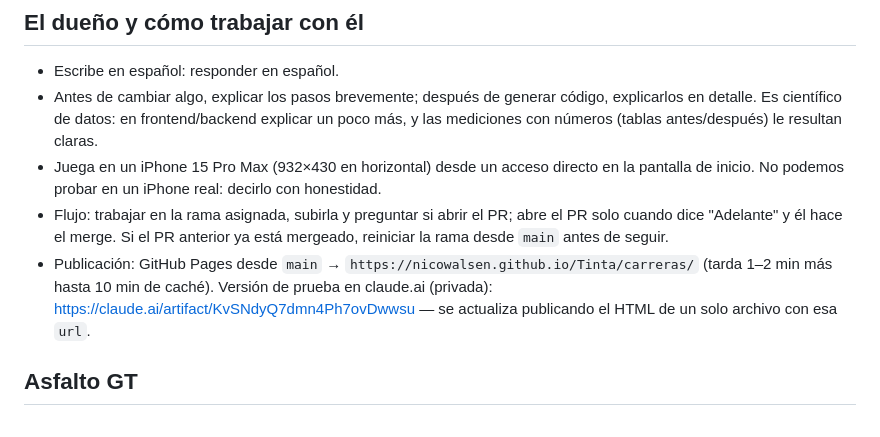
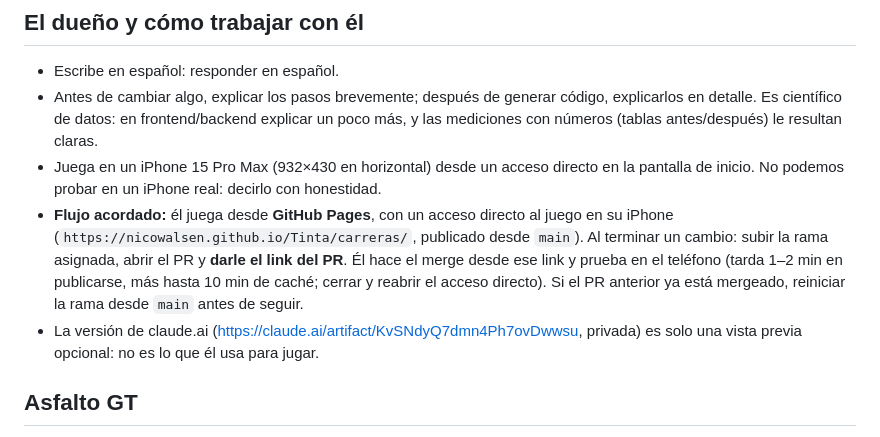
Before and after one commit to NicoWalsen/Tinta, a Markdown page: CLAUDE.md, the part around the change. GitHub-like rendering.

Commit message:
CLAUDE.md: flujo acordado (link del PR → merge → GitHub Pages)
Co-Authored-By: Claude Opus 5.5 <noreply@anthropic.com>
Claude-Session: https://claude.ai/code/session_01Wo9HaxYNP9mJtEFE1PLsWG

```diff
--- a/CLAUDE.md
+++ b/CLAUDE.md
@@ -15,13 +15,14 @@ Contiene dos proyectos independientes:
   más, y las mediciones con números (tablas antes/después) le resultan claras.
 - Juega en un iPhone 15 Pro Max (932×430 en horizontal) desde un acceso directo en la
   pantalla de inicio. No podemos probar en un iPhone real: decirlo con honestidad.
-- Flujo: trabajar en la rama asignada, subirla y preguntar si abrir el PR; abre el PR
-  solo cuando dice "Adelante" y él hace el merge. Si el PR anterior ya está mergeado,
-  reiniciar la rama desde `main` antes de seguir.
-- Publicación: GitHub Pages desde `main` → `https://nicowalsen.github.io/Tinta/carreras/`
-  (tarda 1–2 min más hasta 10 min de caché). Versión de prueba en claude.ai (privada):
-  https://claude.ai/artifact/KvSNdyQ7dmn4Ph7ovDwwsu — se actualiza publicando el HTML de
-  un solo archivo con esa `url`.
+- **Flujo acordado:** él juega desde **GitHub Pages**, con un acceso directo al juego en
+  su iPhone (`https://nicowalsen.github.io/Tinta/carreras/`, publicado desde `main`).
+  Al terminar un cambio: subir la rama asignada, abrir el PR y **darle el link del PR**.
+  Él hace el merge desde ese link y prueba en el teléfono (tarda 1–2 min en publicarse,
+  más hasta 10 min de caché; cerrar y reabrir el acceso directo). Si el PR anterior ya
+  está mergeado, reiniciar la rama desde `main` antes de seguir.
+- La versión de claude.ai (https://claude.ai/artifact/KvSNdyQ7dmn4Ph7ovDwwsu, privada)
+  es solo una vista previa opcional: no es lo que él usa para jugar.
 
 ## Asfalto GT
 
```
